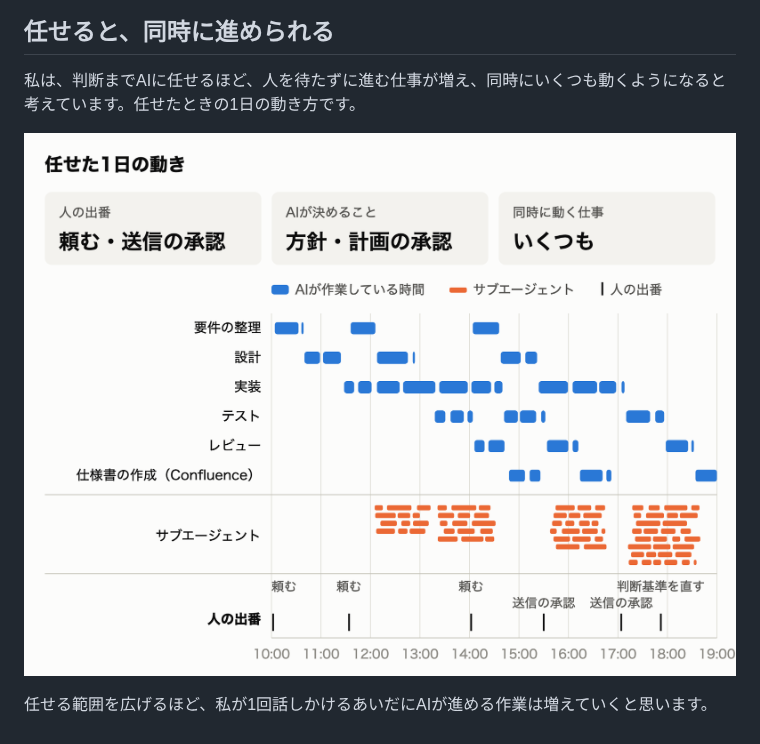
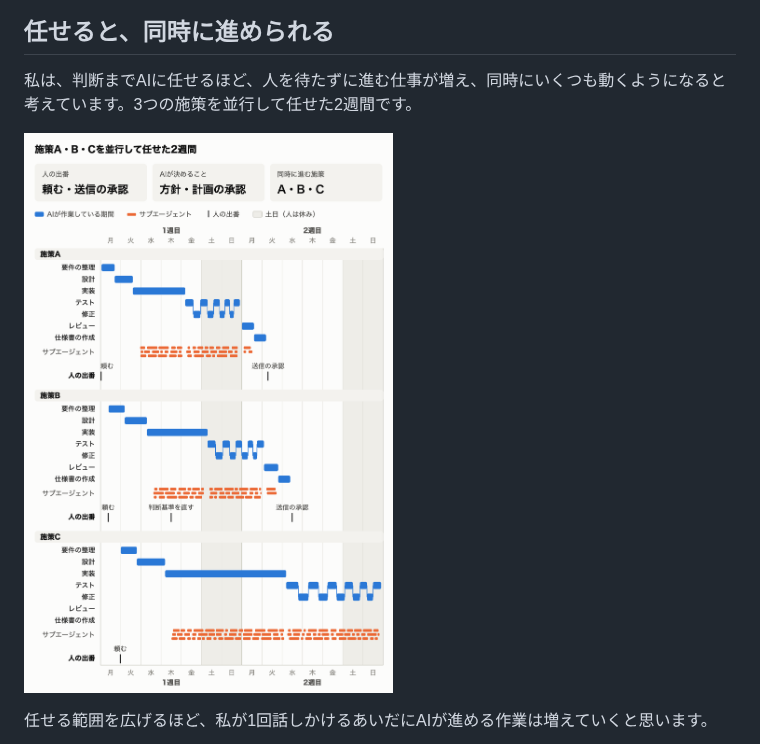
Before and after one commit to DongwonTTuna/zenn-content, a Markdown page: articles/ai-agent-judgment-criteria.md, the part around one of its changes. Rendered like a GitHub page; pictures changed too: images/ai-agent-judgment-criteria/day-delegated.png.

```diff
--- a/articles/ai-agent-judgment-criteria.md
+++ b/articles/ai-agent-judgment-criteria.md
@@ -91,5 +91,5 @@ AIは判断できますが、私の判断基準までは知りません。任せ
 
 ## 任せると、同時に進められる
 
-私は、判断までAIに任せるほど、人を待たずに進む仕事が増え、同時にいくつも動くようになると考えています。任せたときの1日の動き方です。
+私は、判断までAIに任せるほど、人を待たずに進む仕事が増え、同時にいくつも動くようになると考えています。3つの施策を並行して任せた2週間です。
 
```
Also changed, not shown: other parts of articles/ai-agent-judgment-criteria.md (+1 -1 lines).
